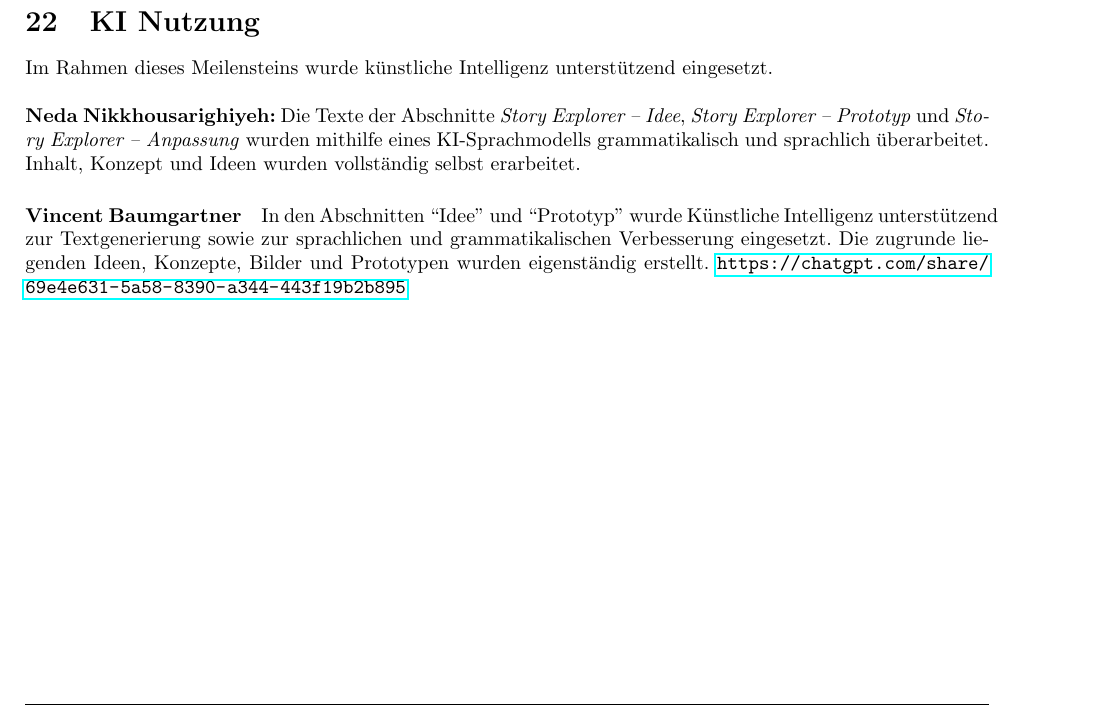
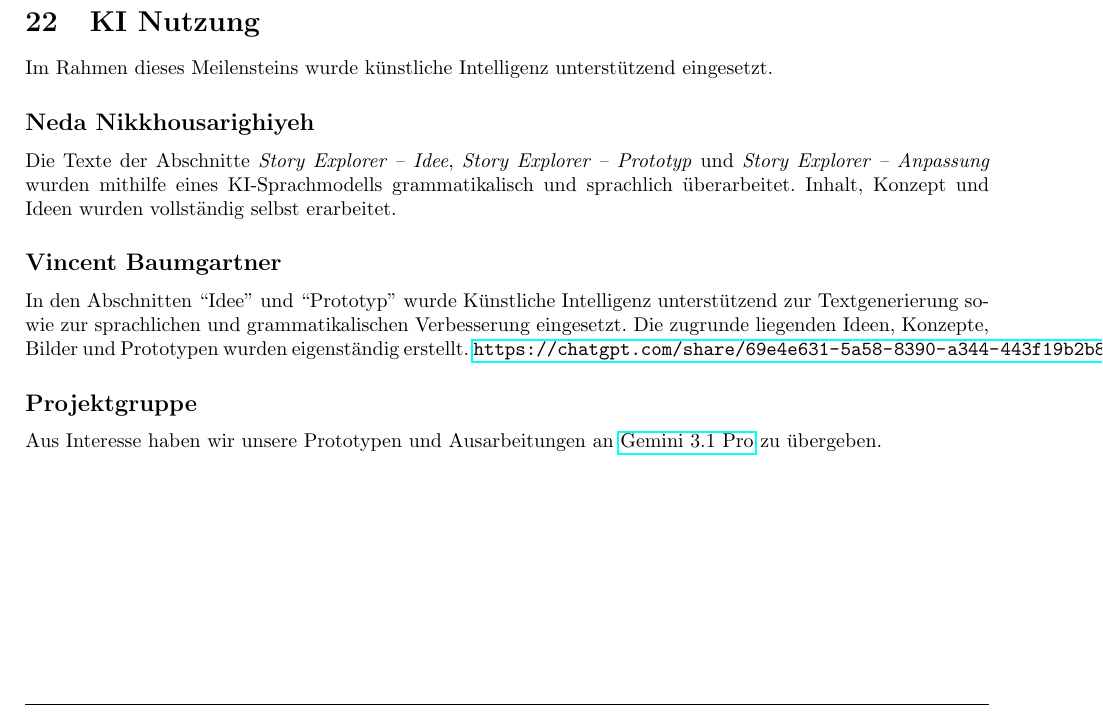
Before and after one commit to L-28/hci-2026s, a LaTeX document (milestone_2/m2.tex, which reads milestone_2/sections/KI_Nutzung.tex): part of page 20 of 21, cut so that both start at the same text. Compiled offline with pdfLaTeX.

Commit message:
fixed formatting

```diff
--- a/milestone_2/sections/KI_Nutzung.tex
+++ b/milestone_2/sections/KI_Nutzung.tex
@@ -2,13 +2,15 @@
 %
 \noindent
 Im Rahmen dieses Meilensteins wurde künstliche Intelligenz unterstützend eingesetzt.
-\\
-\\
-\textbf{Neda Nikkhousarighiyeh:} Die Texte der Abschnitte
-\textit{Story Explorer – Idee}, \textit{Story Explorer – Prototyp} und
+%
+\subsection*{Neda Nikkhousarighiyeh}
+Die Texte der Abschnitte \textit{Story Explorer – Idee}, \textit{Story Explorer – Prototyp} und
 \textit{Story Explorer – Anpassung} wurden mithilfe eines KI-Sprachmodells
 grammatikalisch und sprachlich überarbeitet. Inhalt, Konzept und Ideen
 wurden vollständig selbst erarbeitet.
-
-\paragraph{Vincent Baumgartner}
+%
+\subsection*{Vincent Baumgartner}
 In den Abschnitten ``Idee'' und ``Prototyp'' wurde K\"unstliche Intelligenz unterst\"utzend zur Textgenerierung sowie zur sprachlichen und grammatikalischen Verbesserung eingesetzt. Die zugrunde liegenden Ideen, Konzepte, Bilder und Prototypen wurden eigenst\"andig erstellt. \url{https://chatgpt.com/share/69e4e631-5a58-8390-a344-443f19b2b895}
+%
+\subsection*{Projektgruppe}
+Aus Interesse haben wir unsere Prototypen und Ausarbeitungen an \href{https://deepmind.google/models/gemini/pro/}{Gemini 3.1 Pro} zu übergeben.
```
